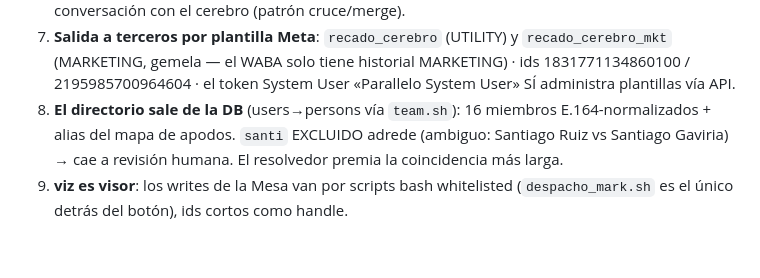
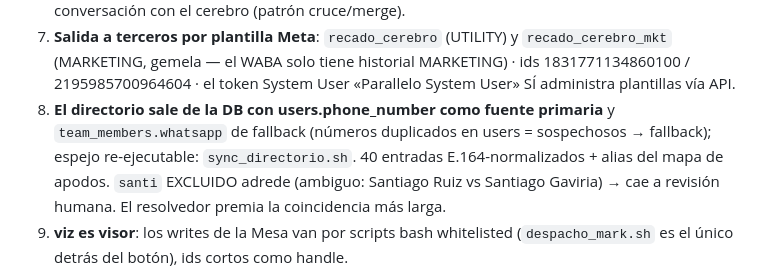
Before and after one commit to qbloq/ikigai-brain, a Markdown page: docs/zeroclaw-referencia.md, the part around the change. Drawn GitHub-style; blank space fills up the shorter version.

Commit message:
zeroclaw: la decisión 8 registra la fuente primaria del directorio
Co-Authored-By: Claude Fable 5 <noreply@anthropic.com>

```diff
--- a/docs/zeroclaw-referencia.md
+++ b/docs/zeroclaw-referencia.md
@@ -105,7 +105,10 @@ sync y despacho. Lectura: `despachos.sh` / `recados.sh` / `entradas.sh`
    `recado_cerebro_mkt` (MARKETING, gemela — el WABA solo tiene historial
    MARKETING) · ids 1831771134860100 / 2195985700964604 · el token System
    User «Parallelo System User» SÍ administra plantillas vía API.
-8. **El directorio sale de la DB** (users→persons vía `team.sh`): 16 miembros
+8. **El directorio sale de la DB con users.phone_number como fuente primaria**
+   y `team_members.whatsapp` de fallback (números duplicados en users =
+   sospechosos → fallback); espejo re-ejecutable: `sync_directorio.sh`. 40
+   entradas
    E.164-normalizados + alias del mapa de apodos. `santi` EXCLUIDO adrede
    (ambiguo: Santiago Ruiz vs Santiago Gaviria) → cae a revisión humana.
    El resolvedor premia la coincidencia más larga.
```
